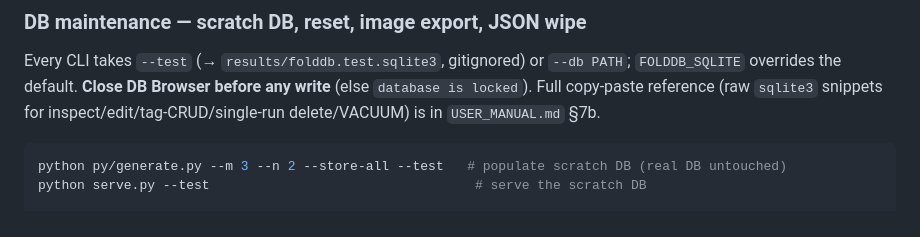
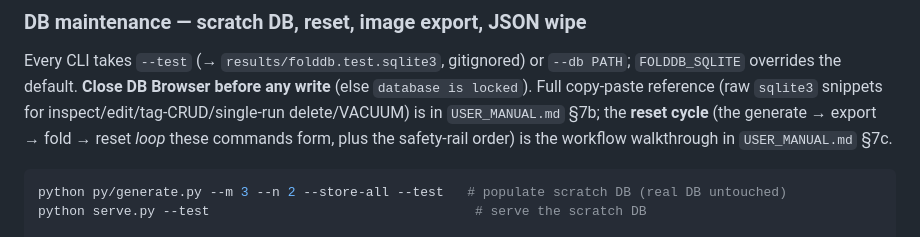
Before and after one commit to curryfarmer/3-stack-foldability, a Markdown page: docs/guides/COMMANDS.md, the part around the change. Drawn GitHub-style.

````diff
--- a/docs/guides/COMMANDS.md
+++ b/docs/guides/COMMANDS.md
@@ -138,7 +138,8 @@ and write-back is disabled (download/CLI submit instead).
 Every CLI takes `--test` (→ `results/folddb.test.sqlite3`, gitignored) or `--db PATH`; `FOLDDB_SQLITE`
 overrides the default. **Close DB Browser before any write** (else `database is locked`). Full
 copy-paste reference (raw `sqlite3` snippets for inspect/edit/tag-CRUD/single-run delete/VACUUM) is in
-`USER_MANUAL.md` §7b.
+`USER_MANUAL.md` §7b; the **reset cycle** (the generate → export → fold → reset *loop* these commands
+form, plus the safety-rail order) is the workflow walkthrough in `USER_MANUAL.md` §7c.
 
 ```bash
 python py/generate.py --m 3 --n 2 --store-all --test   # populate scratch DB (real DB untouched)
````
Also changed, not shown: docs/guides/USER_MANUAL.md (+62 -0 lines).
